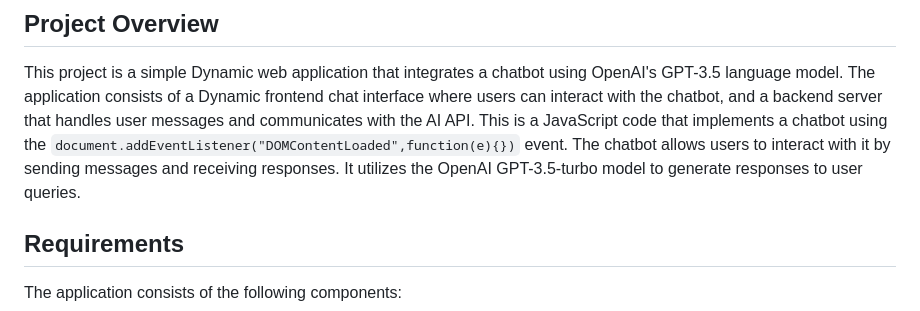
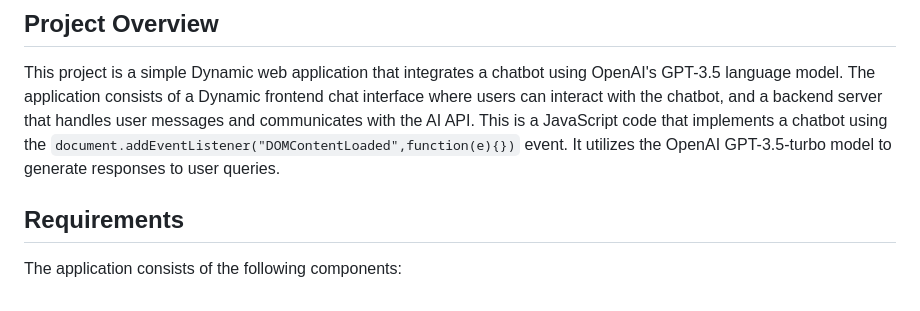
Before and after one commit to Preethikgowda/Dynamic-ChatBot, a Markdown page: README.md, the part around the change. Drawn GitHub-style.

```diff
--- a/README.md
+++ b/README.md
@@ -3,7 +3,8 @@
 
 ## Project Overview
 This project is a simple Dynamic web application that integrates a chatbot using OpenAI's GPT-3.5 language model. The application consists of a Dynamic frontend chat interface where users can interact with the chatbot, and a backend server that handles user messages and communicates with the AI API.
-This is a JavaScript code that implements a  chatbot using the `document.addEventListener("DOMContentLoaded",function(e){})` event. The chatbot allows users to interact with it by sending messages and receiving responses. It utilizes the OpenAI GPT-3.5-turbo model to generate responses to user queries.
+This is a JavaScript code that implements a  chatbot using the `document.addEventListener("DOMContentLoaded",function(e){})` event.
+It utilizes the OpenAI GPT-3.5-turbo model to generate responses to user queries.
 ## Requirements
 The application consists of the following components:
 
```
